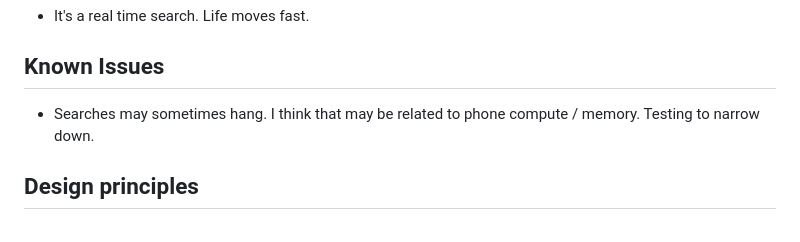
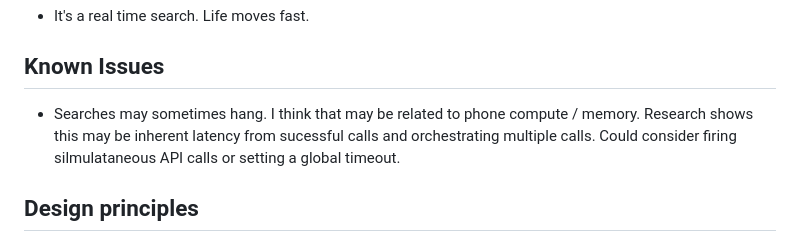
Before and after one commit to leefc01/gemma_skill_universal_search, a Markdown page: README.md, the part around the change. Drawn GitHub-style.

```diff
--- a/README.md
+++ b/README.md
@@ -260,7 +260,7 @@ You can also test the lower-level skills directly:
 
 ## Known Issues
 
-- Searches may sometimes hang.  I think that may be related to phone compute / memory.   Testing to narrow down.
+- Searches may sometimes hang.  I think that may be related to phone compute / memory.  Research shows this may be inherent latency from sucessful calls and orchestrating multiple calls.  Could consider firing silmulataneous API calls or setting a global timeout.
 
 ## Design principles
 
```
